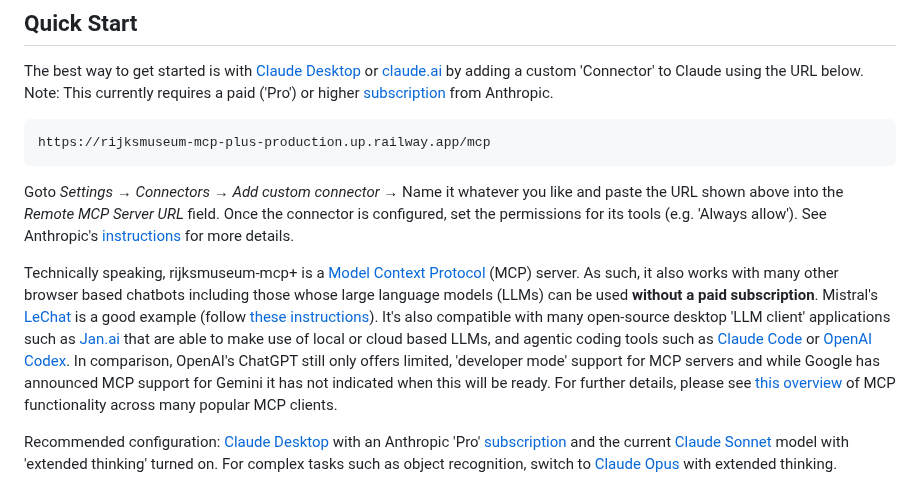
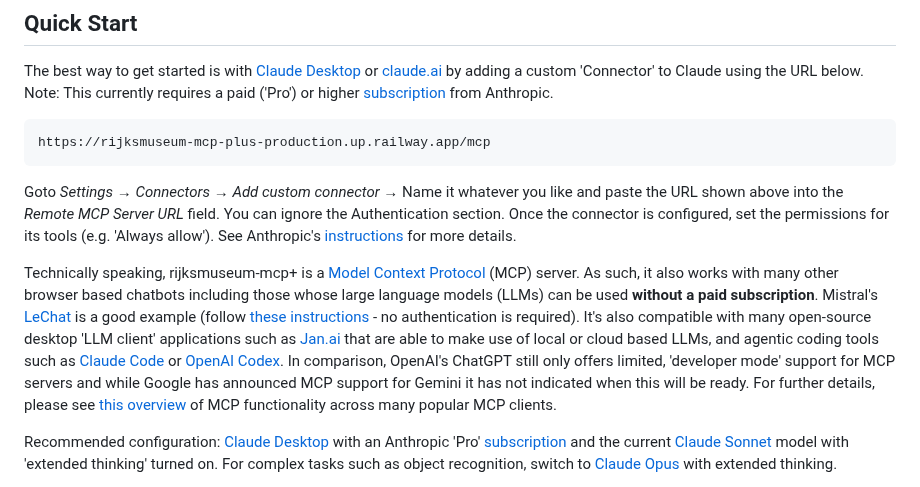
Before and after one commit to kintopp/rijksmuseum-mcp-plus, a Markdown page: README.md, the part around the change. GitHub-like rendering.

````diff
--- a/README.md
+++ b/README.md
@@ -37,9 +37,9 @@ The best way to get started is with [Claude Desktop](https://claude.com/download
 ```
 https://rijksmuseum-mcp-plus-production.up.railway.app/mcp
 ```
-Goto _Settings_ → _Connectors_ → _Add custom connector_ → Name it whatever you like and paste the URL shown above into the _Remote MCP Server URL_ field. Once the connector is configured, set the permissions for its tools (e.g. 'Always allow'). See Anthropic's [instructions](https://support.claude.com/en/articles/11175166-get-started-with-custom-connectors-using-remote-mcp) for more details.
+Goto _Settings_ → _Connectors_ → _Add custom connector_ → Name it whatever you like and paste the URL shown above into the _Remote MCP Server URL_ field. You can ignore the Authentication section. Once the connector is configured, set the permissions for its tools (e.g. 'Always allow'). See Anthropic's [instructions](https://support.claude.com/en/articles/11175166-get-started-with-custom-connectors-using-remote-mcp) for more details.
 
-Technically speaking, rijksmuseum-mcp+ is a [Model Context Protocol](https://modelcontextprotocol.io/docs/getting-started/intro) (MCP) server. As such, it also works with many other browser based chatbots including those whose large language models (LLMs) can be used **without a paid subscription**. Mistral's [LeChat](https://chat.mistral.ai/chat) is a good example (follow [these instructions](https://help.mistral.ai/en/articles/393572-configuring-a-custom-connector)). It's also compatible with many open-source desktop 'LLM client' applications such as [Jan.ai](https://jan.ai) that are able to make use of local or cloud based LLMs, and agentic coding tools such as [Claude Code](https://github.com/anthropics/claude-code) or [OpenAI Codex](https://openai.com/codex/). In comparison, OpenAI's ChatGPT still only offers limited, 'developer mode' support for MCP servers and while Google has announced MCP support for Gemini it has not indicated when this will be ready. For further details, please see [this overview](docs/mcp-client-comparison-v3.md) of MCP functionality across many popular MCP clients.
+Technically speaking, rijksmuseum-mcp+ is a [Model Context Protocol](https://modelcontextprotocol.io/docs/getting-started/intro) (MCP) server. As such, it also works with many other browser based chatbots including those whose large language models (LLMs) can be used **without a paid subscription**. Mistral's [LeChat](https://chat.mistral.ai/chat) is a good example (follow [these instructions](https://help.mistral.ai/en/articles/393572-configuring-a-custom-connector) - no authentication is required). It's also compatible with many open-source desktop 'LLM client' applications such as [Jan.ai](https://jan.ai) that are able to make use of local or cloud based LLMs, and agentic coding tools such as [Claude Code](https://github.com/anthropics/claude-code) or [OpenAI Codex](https://openai.com/codex/). In comparison, OpenAI's ChatGPT still only offers limited, 'developer mode' support for MCP servers and while Google has announced MCP support for Gemini it has not indicated when this will be ready. For further details, please see [this overview](docs/mcp-client-comparison-v3.md) of MCP functionality across many popular MCP clients.
 
 Recommended configuration: [Claude Desktop](https://claude.com/download) with an Anthropic 'Pro' [subscription](https://claude.com/pricing) and the current [Claude Sonnet](https://www.anthropic.com/claude/sonnet) model with 'extended thinking' turned on. For complex tasks such as object recognition, switch to [Claude Opus](https://www.anthropic.com/claude/opus) with extended thinking.
 
````
